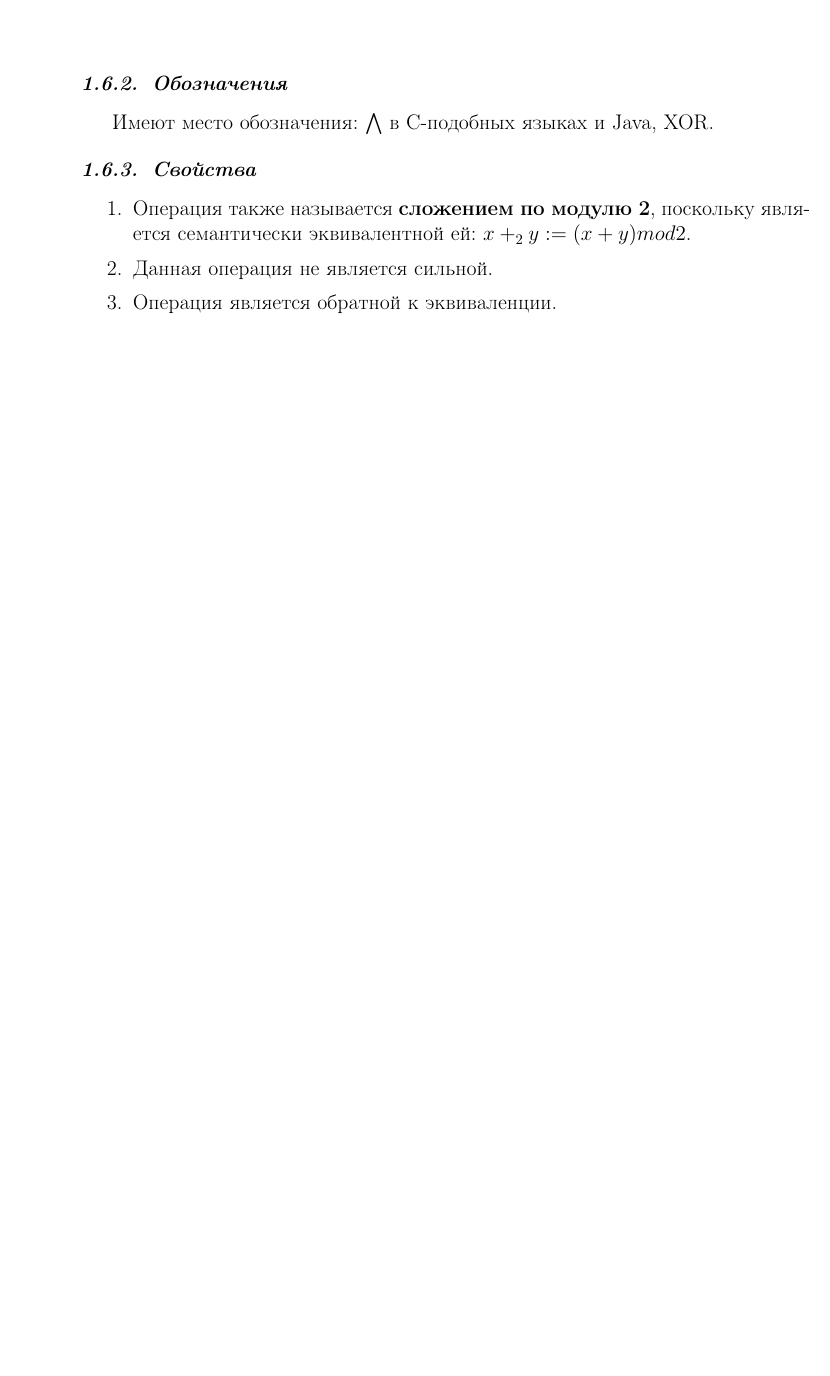
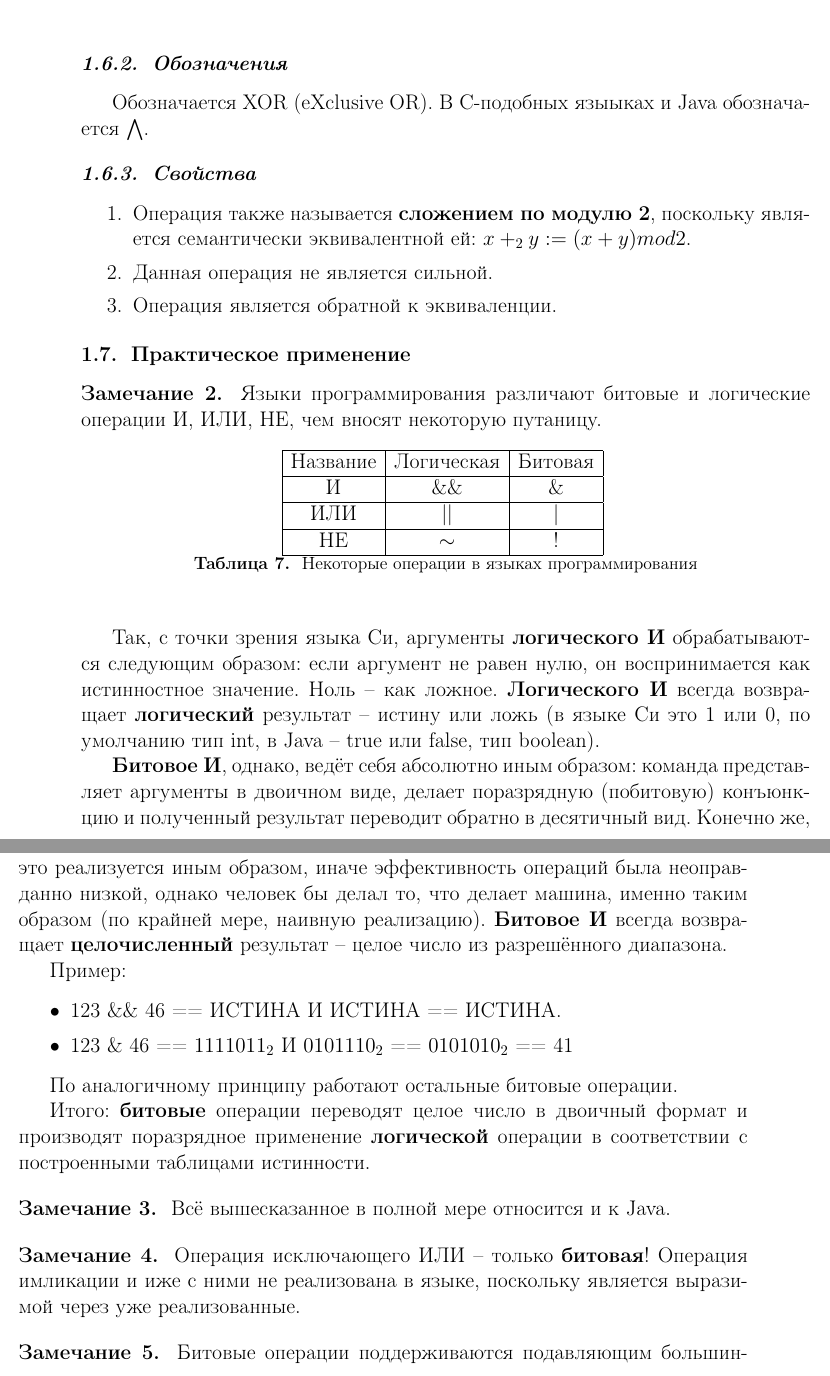
Before and after one commit to kystyn/tutoring, a LaTeX document (Alexey/main.tex, which reads Alexey/logic.tex, Alexey/preamble.tex): part of page 5 of 5 before the commit and two parts of pages 5 and 6 of 6 after it, the two joined at a grey line, cut so that both start at the same text, the shorter picture padded with empty space. Compiled offline with pdfLaTeX.

Commit message:
fix table

```diff
--- a/Alexey/logic.tex
+++ b/Alexey/logic.tex
@@ -174,12 +177,13 @@
 			1 & 1 & 0\\
 			\hline
 		\end{tabular}
-		\caption{Исключающее или}
+		\caption{Исключающее ИЛИ}
 	\end{center}
 \end{table}
 
 \subsubsection{Обозначения}
-Имеют место обозначения: $\bigwedge$ в С-подобных языках и Java, XOR.
+Обозначается XOR (eXclusive OR).
+В C-подобных языыках и Java обозначается $\bigwedge$.
 
 \subsubsection{Свойства}
 \begin{enumerate}
@@ -187,3 +191,51 @@
 	\item Данная операция не является сильной.
 	\item Операция является обратной к эквиваленции.
 \end{enumerate}
+
+\subsection{Практическое применение}
+\begin{remark}
+	Языки программирования различают битовые и логические операции И, ИЛИ, НЕ, чем вносят некоторую путаницу.
+
+	\begin{table}[H]
+		\begin{center}
+			\begin{tabular}{|c|c|c|}
+				\hline
+				Название & Логическая & Битовая\\
+				\hline
+				И & \&\& & \&\\
+				\hline
+				ИЛИ & || & |\\
+				\hline
+				НЕ & $\sim$ & !\\
+				\hline
+			\end{tabular}
+			\caption{Некоторые операции в языках программирования}
+		\end{center}
+	\end{table}
+
+	Так, с точки зрения языка Си, аргументы \textbf{логического И} обрабатываются следующим образом: если аргумент не равен нулю, он воспринимается как истинностное значение. Ноль -- как ложное. \textbf{Логического И} всегда возвращает \textbf{логический} результат -- истину или ложь (в языке Си это 1 или 0, по умолчанию тип int, в Java -- true или false, тип boolean).
+
+	 \textbf{Битовое И}, однако, ведёт себя абсолютно иным образом: команда представляет аргументы в двоичном виде, делает поразрядную (побитовую) конъюнкцию и полученный результат переводит обратно в десятичный вид. Конечно же, это реализуется иным образом, иначе эффективность операций была неоправданно низкой, однако человек бы делал то, что делает машина, именно таким образом (по крайней мере, наивную реализацию). \textbf{Битовое И} всегда возвращает \textbf{целочисленный} результат -- целое число из разрешённого диапазона.
+
+	Пример:
+	\begin{itemize}
+		\item 123 \&\& 46 == ИСТИНА И ИСТИНА == ИСТИНА.
+		\item 123 \& 46 == $1111011_2$ И $0101110_2$ == $0101010_2$ == 41
+	\end{itemize}
+
+	По аналогичному принципу работают остальные битовые операции.
+
+	Итого: \textbf{битовые} операции переводят целое число в двоичный формат и производят поразрядное применение \textbf{логической} операции в соответствии с построенными таблицами истинности.
+\end{remark}
+
+\begin{remark}
+	Всё вышесказанное в полной мере относится и к Java.
+\end{remark}
+
+\begin{remark}
+	Операция исключающего ИЛИ -- только \textbf{битовая}! Операция имликации и иже с ними не реализована в языке, поскольку является выразимой через уже реализованные.
+\end{remark}
+
+\begin{remark} \label{cpu-bit}
+	Битовые операции поддерживаются подавляющим большинством современных процессоров на аппаратном уровне, поэтому их выполнение осуществляется очень быстро. В связи с этим многие операции, родственные битовым, такие как генерация подмножеств заданного множества, стараются осуществлять с помощью так называемых битовых хаков.
+\end{remark}
--- a/Alexey/preamble.tex
+++ b/Alexey/preamble.tex
@@ -8,6 +8,7 @@
 \usepackage[colorlinks]{hyperref}
 \usepackage{amsfonts}
 \usepackage{amsmath}
+\usepackage{float}
 
 \usepackage{listings}
 \usepackage{xcolor}
```
Also changed, not shown: Alexey/main.pdf, Alexey/logic.tex (25 more changed lines), 8 other files.
